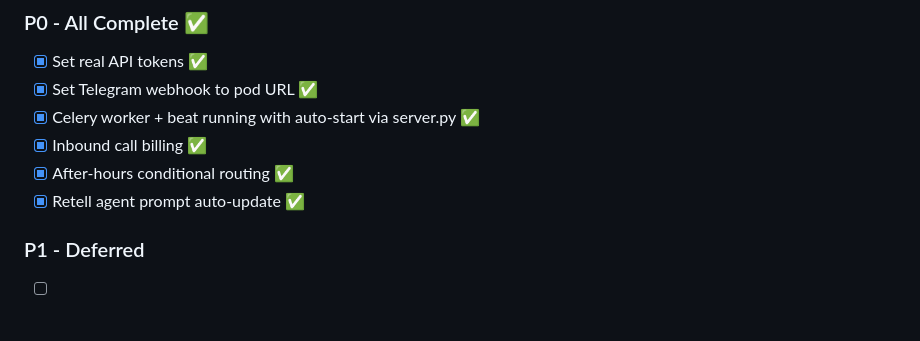
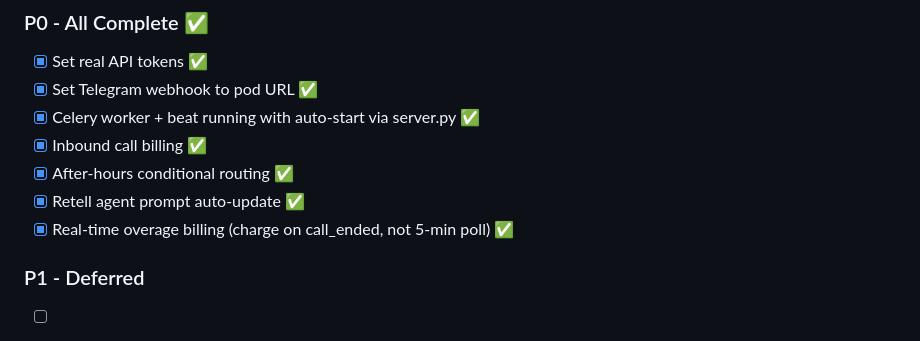
Before and after one commit to Moxxcompany/Speechcue-Bot, a Markdown page: memory/PRD.md, the part around the change. Drawn GitHub-style.

Commit message:
auto-commit for 90bb998a-cbc5-4013-a424-9d8b5df58e75

```diff
--- a/memory/PRD.md
+++ b/memory/PRD.md
@@ -61,6 +61,7 @@
 - [x] Inbound call billing ✅
 - [x] After-hours conditional routing ✅
 - [x] Retell agent prompt auto-update ✅
+- [x] Real-time overage billing (charge on call_ended, not 5-min poll) ✅
 
 ### P1 - Deferred
 - [ ] Outbound SMS (requires A2P 10DLC)
```
